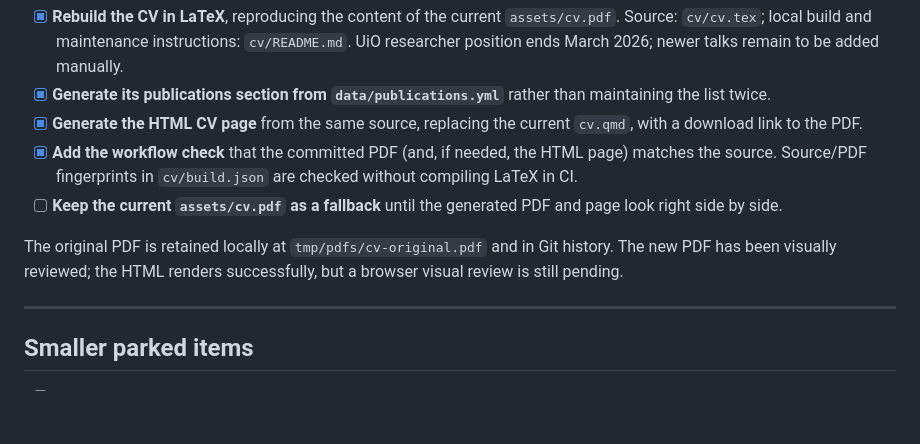
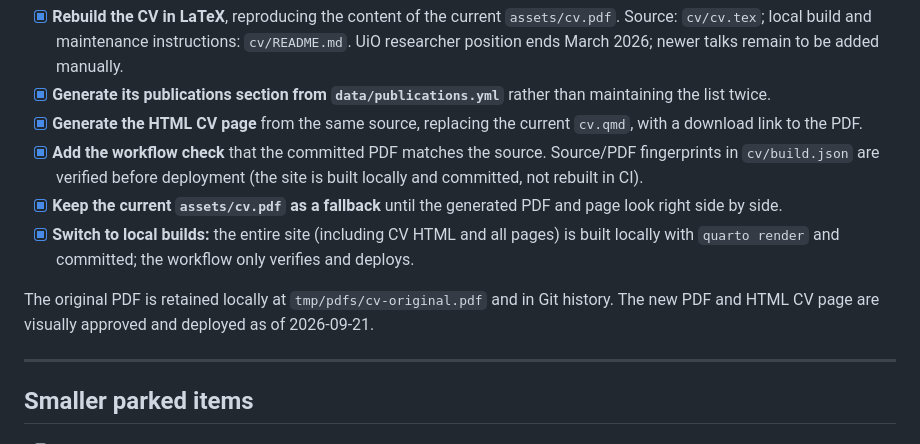
Before and after one commit to hafsunde/personal_website, a Markdown page: LONG_TERM_TODO.md, the part around the change. Rendered like a GitHub page; blank space fills up the shorter version.

Commit message:
Mark CV and local-build tasks complete in LONG_TERM_TODO

```diff
--- a/LONG_TERM_TODO.md
+++ b/LONG_TERM_TODO.md
@@ -37,10 +37,11 @@ To do:
 - [x] **Rebuild the CV in LaTeX**, reproducing the content of the current `assets/cv.pdf`. Source: `cv/cv.tex`; local build and maintenance instructions: `cv/README.md`. UiO researcher position ends March 2026; newer talks remain to be added manually.
 - [x] **Generate its publications section from `data/publications.yml`** rather than maintaining the list twice.
 - [x] **Generate the HTML CV page** from the same source, replacing the current `cv.qmd`, with a download link to the PDF.
-- [x] **Add the workflow check** that the committed PDF (and, if needed, the HTML page) matches the source. Source/PDF fingerprints in `cv/build.json` are checked without compiling LaTeX in CI.
-- [ ] **Keep the current `assets/cv.pdf` as a fallback** until the generated PDF and page look right side by side.
+- [x] **Add the workflow check** that the committed PDF matches the source. Source/PDF fingerprints in `cv/build.json` are verified before deployment (the site is built locally and committed, not rebuilt in CI).
+- [x] **Keep the current `assets/cv.pdf` as a fallback** until the generated PDF and page look right side by side.
+- [x] **Switch to local builds:** the entire site (including CV HTML and all pages) is built locally with `quarto render` and committed; the workflow only verifies and deploys.
 
-The original PDF is retained locally at `tmp/pdfs/cv-original.pdf` and in Git history. The new PDF has been visually reviewed; the HTML renders successfully, but a browser visual review is still pending.
+The original PDF is retained locally at `tmp/pdfs/cv-original.pdf` and in Git history. The new PDF and HTML CV page are visually approved and deployed as of 2026-09-21.
 
 ---
 
```
